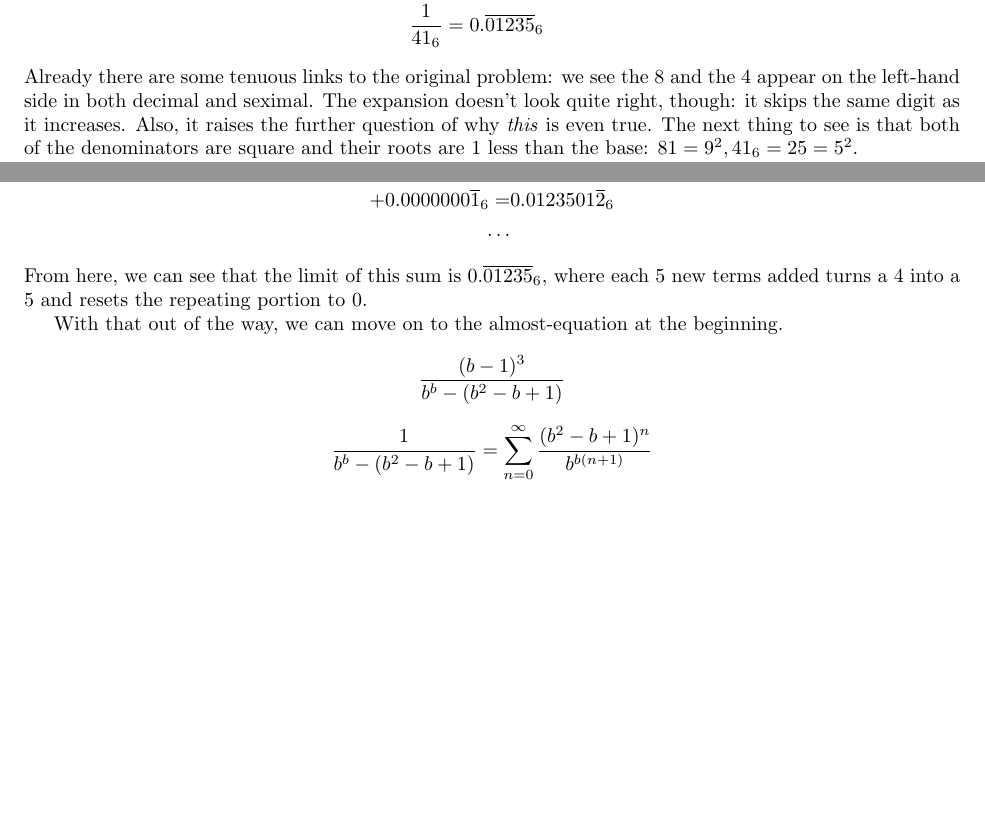
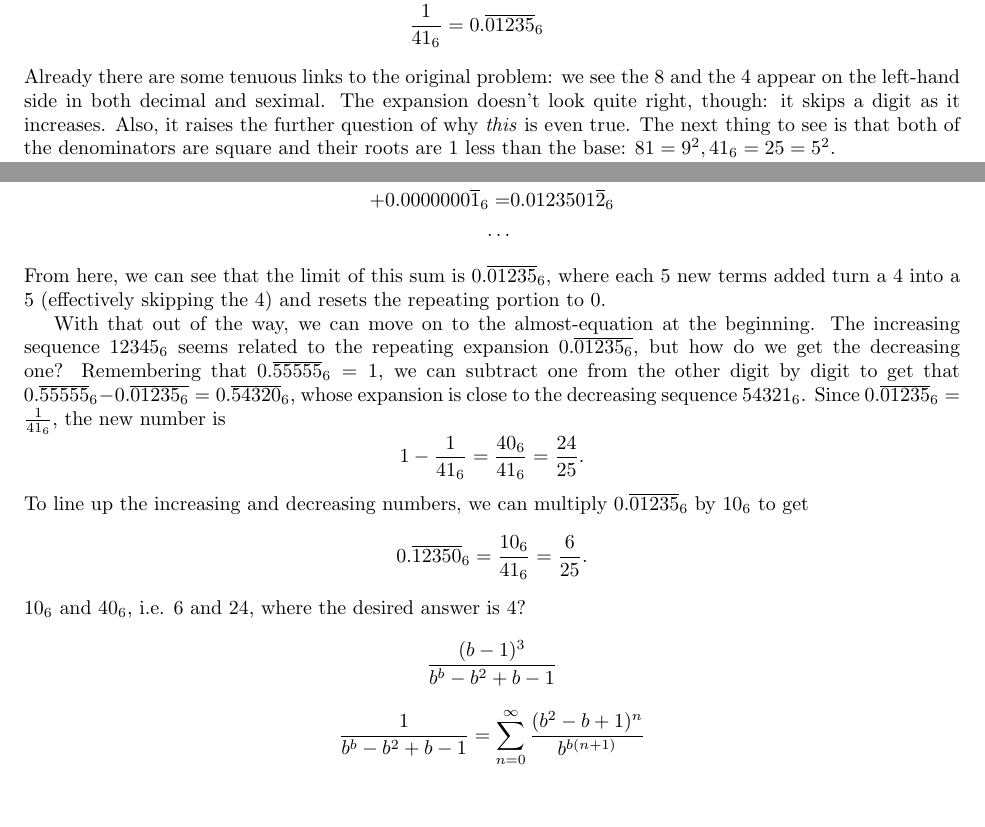
Before and after one commit to Mathtician/ideas, a LaTeX document (eight/eight.tex): two parts of pages 1 and 2 of 2, joined at a grey line, cut so that both start at the same text. Compiled offline with pdfLaTeX.

Commit message:
Added some more to eight

```diff
--- a/eight/eight.tex
+++ b/eight/eight.tex
@@ -45,7 +45,7 @@ Already there are some tenuous links to the original problem:
 we see the 8 and the 4 appear on the left-hand side
 in both decimal and seximal.
 The expansion doesn't look quite right, though:
-it skips the same digit as it increases.
+it skips a digit as it increases.
 Also, it raises the further question
 of why \textit{this} is even true.
 The next thing to see is that both of the denominators are square
@@ -89,13 +89,28 @@ so it comes 2 places after the 5 and leaves a 0 in between:
 \end{align*}
 From here, we can see that the limit of this sum is
 $0.\overline{01235}_6$,
-where each 5 new terms added turns a 4 into a 5
+where each 5 new terms added turn a 4 into a 5
+(effectively skipping the 4)
 and resets the repeating portion to 0.
 
 With that out of the way, we can move on to the almost-equation at the beginning.
+The increasing sequence $12345_6$ seems related to the repeating expansion $0.\overline{01235_6}$,
+but how do we get the decreasing one?
+Remembering that $0.\overline{55555}_6=1$,
+we can subtract one from the other digit by digit
+to get that $0.\overline{55555}_6-0.\overline{01235_6}=0.\overline{54320}_6$,
+whose expansion is close to the decreasing sequence $54321_6$.
+Since $0.\overline{01235}_6=\frac{1}{41_6}$,
+the new number is
+\[1-\frac{1}{41_6}=\frac{40_6}{41_6}=\frac{24}{25}.\]
+To line up the increasing and decreasing numbers,
+we can multiply $0.\overline{01235}_6$ by $10_6$
+to get
+\[0.\overline{12350}_6 = \frac{10_6}{41_6} = \frac{6}{25}.\]
+$10_6$ and $40_6$, i.e. 6 and 24, where the desired answer is 4?
 
-\[\frac{(b-1)^3}{b^b-(b^2-b+1)}\]
+\[\frac{(b-1)^3}{b^b-b^2+b-1}\]
 
-\[\frac{1}{b^b-(b^2-b+1)} = \sum_{n=0}^\infty \frac{(b^2-b+1)^n}{b^{b(n+1)}} \]
+\[\frac{1}{b^b-b^2+b-1} = \sum_{n=0}^\infty \frac{(b^2-b+1)^n}{b^{b(n+1)}} \]
 
 \end{document}
```
Also changed, not shown: eight/eight.pdf.
